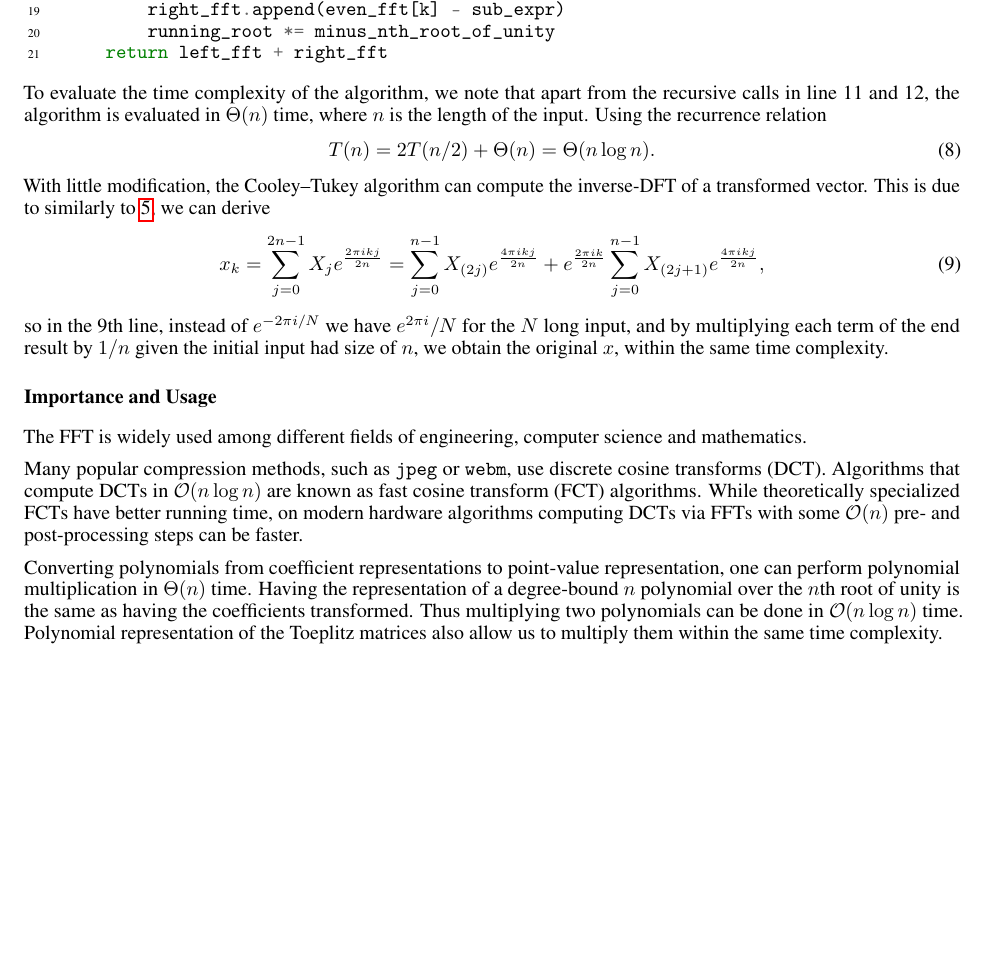
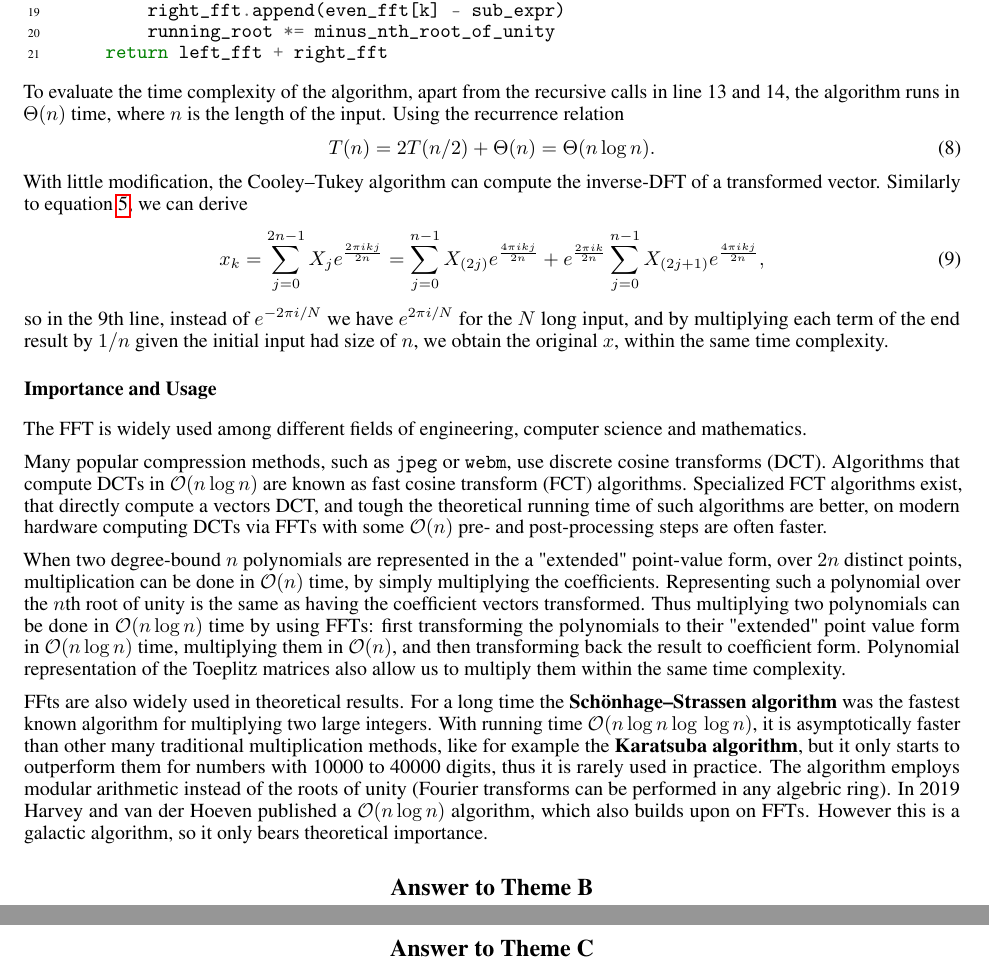
Before and after one commit to afgTheCat/tokyo-report, a LaTeX document (report/rp.tex): part of page 3 of 3 before the commit and two parts of pages 3 and 4 of 4 after it, the two joined at a grey line, cut so that both start at the same text, the shorter picture padded with empty space. Compiled offline with pdfLaTeX.

Commit message:
feat(Theme A): minor adjustments

```diff
--- a/report/rp.tex
+++ b/report/rp.tex
@@ -73,19 +71,27 @@ This basis of all variants of the Cooley–Tukey algorithm is the divide-and-con
 \inputminted[xleftmargin=20pt, linenos]{python}{./code/recursive_fft.py}
-To evaluate the time complexity of the algorithm, we note that apart from the recursive calls in line 11 and 12, the algorithm is evaluated in \(\Theta(n)\) time, where \(n\) is the length of the input. Using the recurrence relation
+To evaluate the time complexity of the algorithm, apart from the recursive calls in line 13 and 14, the algorithm runs in \(\Theta(n)\) time, where \(n\) is the length of the input. Using the recurrence relation
 \begin{gather}
     T(n) = 2T(n/2) + \Theta(n) = \Theta(n\log{}n).
 \end{gather}
-With little modification, the Cooley–Tukey algorithm can compute the inverse-DFT of a transformed vector. This is due to similarly to \ref{dq:4}, we can derive
+With little modification, the Cooley–Tukey algorithm can compute the inverse-DFT of a transformed vector. Similarly to equation \ref{dq:4}, we can derive
 \begin{gather}
     x_k = \sum_{j=0}^{2n-1} X_j e^{\frac{2{\pi}ikj}{2n}} = \sum_{j=0}^{n-1} X_{(2j)} e^{\frac{4{\pi}ikj}{2n}} + e^{\frac{2{\pi}ik}{2n}}\sum_{j=0}^{n-1} X_{(2j+1)} e^{\frac{4{\pi}ikj}{2n}},
 \end{gather}
-so in the 9th line, instead of \(e^{-2{\pi}i/N}\) we have \(e^{2{\pi}i}/N\) for the \(N\) long input, and by multiplying each term of the end result by \(1/n\) given the initial input had size of \(n\), we obtain the original \(x\), within the same time complexity.
+so in the 9th line, instead of \(e^{-2{\pi}i/N}\) we have \(e^{2{\pi}i/N}\) for the \(N\) long input, and by multiplying each term of the end result by \(1/n\) given the initial input had size of \(n\), we obtain the original \(x\), within the same time complexity.
 \subsection*{Importance and Usage}
 The FFT is widely used among different fields of engineering, computer science and mathematics.
 
-Many popular compression methods, such as \texttt{jpeg} or \texttt{webm}, use discrete cosine transforms (DCT). Algorithms that compute DCTs in \(\mathcal{O}(n\log{}n)\) are known as fast cosine transform (FCT) algorithms. While theoretically specialized FCTs have better running time, on modern hardware algorithms computing DCTs via FFTs with some \(\mathcal{O}(n)\) pre- and post-processing steps can be faster.
+Many popular compression methods, such as \texttt{jpeg} or \texttt{webm}, use discrete cosine transforms (DCT). Algorithms that compute DCTs in \(\mathcal{O}(n\log{}n)\) are known as fast cosine transform (FCT) algorithms. Specialized FCT algorithms exist, that directly compute a vectors DCT, and tough the theoretical running time of such algorithms are better, on modern hardware computing DCTs via FFTs with some \(\mathcal{O}(n)\) pre- and post-processing steps are often faster.
 
-Converting polynomials from coefficient representations to point-value representation, one can perform polynomial multiplication in \(\Theta(n)\) time. Having the representation of a degree-bound \(n\) polynomial over the \(n\)th root of unity is the same as having the coefficients transformed. Thus multiplying two polynomials can be done in \(\mathcal{O}(n\log{}n)\) time. Polynomial representation of the Toeplitz matrices also allow us to multiply them within the same time complexity.
+When two degree-bound \(n\) polynomials are represented in the a "extended" point-value form, over \(2n\) distinct points, multiplication can be done in \(\mathcal{O}(n)\) time, by simply multiplying the coefficients. Representing such a polynomial over the \(n\)th root of unity is the same as having the coefficient vectors transformed. Thus multiplying two polynomials can be done in \(\mathcal{O}(n\log{}n)\) time by using FFTs: first transforming the polynomials to their "extended" point value form in \(\mathcal{O}(n\log{}n)\) time, multiplying them in \(\mathcal{O}(n)\), and then transforming back the result to coefficient form. Polynomial representation of the Toeplitz matrices also allow us to multiply them within the same time complexity.
+
+FFts are also widely used in theoretical results. For a long time the \textbf{Schönhage–Strassen algorithm} was the fastest known algorithm for multiplying two large integers. With running time \(\mathcal{O}(n\log{}n\log{}\log{}n)\), it is asymptotically faster than other many traditional multiplication methods, like for example the \textbf{Karatsuba algorithm}, but it only starts to outperform them for numbers with 10000 to 40000 digits, thus it is rarely used in practice. The algorithm employs modular arithmetic instead of the roots of unity (Fourier transforms can be performed in any algebric ring). In 2019 Harvey and van der Hoeven published a \(\mathcal{O}(n\log{}n)\) algorithm, which also builds upon on FFTs. However this is a galactic algorithm, so it only bears theoretical importance.
+
+\section*{Answer to Theme B}
+\newpage
+\section*{Answer to Theme C}
+
+
 
 \bibliographystyle{unsrt}
 % \begin{thebibliography}{1}
```
Also changed, not shown: report/rp.pdf, report/rp.tex (14 more changed lines).
